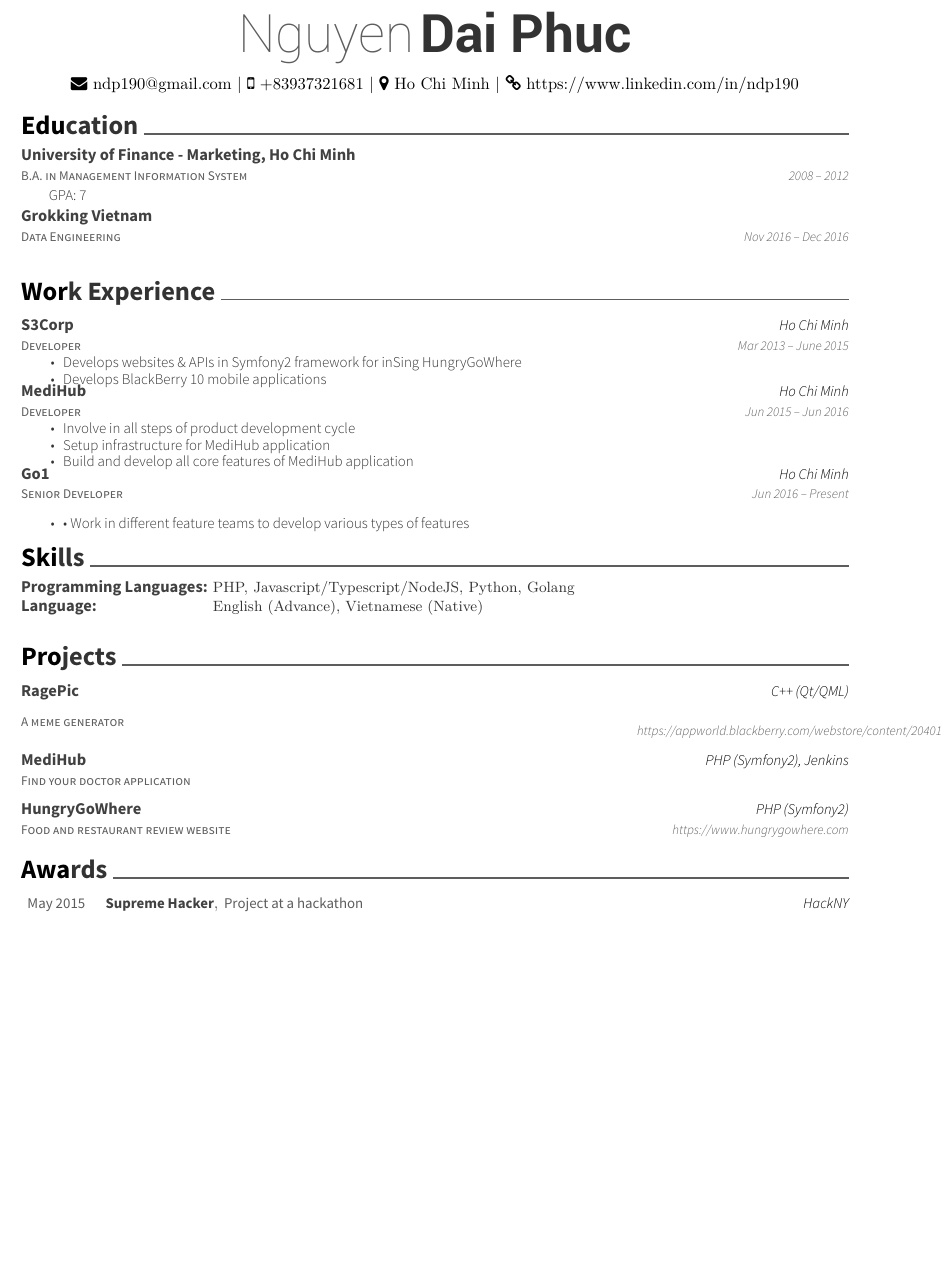
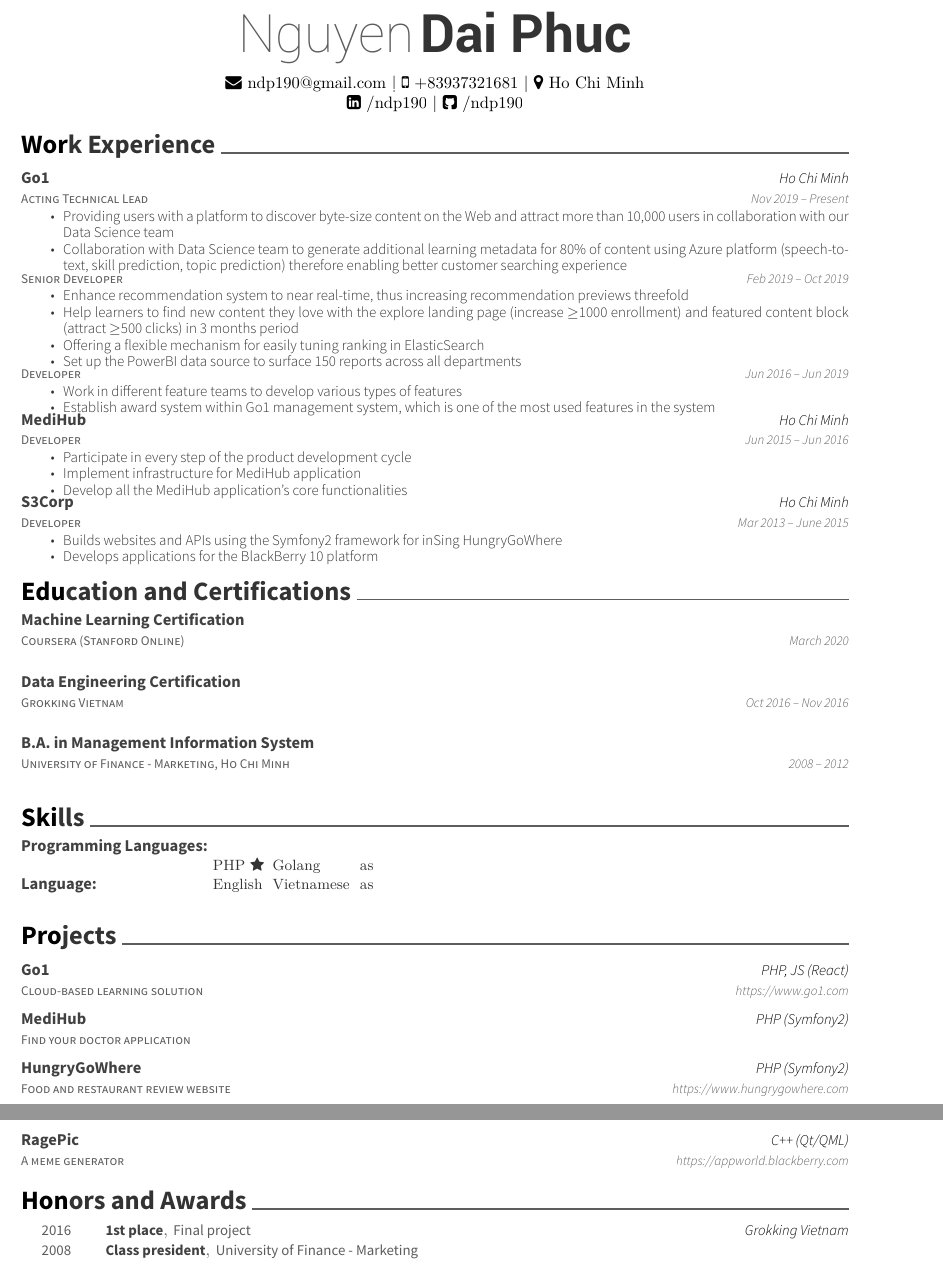
Before and after one commit to ndp190/resume, a LaTeX CV (resume.tex): part of the page before the commit and two parts of pages 1 and 2 of 2 after it, the two joined at a grey line, cut so that both start at the same text, the shorter picture padded with empty space. Compiled offline with XeLaTeX.

Commit message:
Update all resume info, omit skills section atm

```diff
--- a/resume.tex
+++ b/resume.tex
@@ -49,41 +49,43 @@
 \begin{center}
 	\headerfirstnamestyle{Nguyen} \headerlastnamestyle{Dai Phuc} \\
 	\vspace{2mm}
-	{\faEnvelope\ ndp190@gmail.com} | {\faMobile\ +83937321681} | {\faMapMarker\ Ho Chi Minh} | {\faLink\ https://www.linkedin.com/in/ndp190}
+	{\faEnvelope\ ndp190@gmail.com} | {\faMobile\ +83937321681} | {\faMapMarker\ Ho Chi Minh} \\
+	{\faLinkedinSquare\ \href{https://www.linkedin.com/in/ndp190}{/ndp190}} | {\faGithubSquare\ \href{https://github.com/ndp190}{/ndp190}}
 \end{center}
-%%%%%%%%%%%%%%%%%%%%%%%%%%%%%%%%%%%%%%
-%     Education
-%%%%%%%%%%%%%%%%%%%%%%%%%%%%%%%%%%%%%%
-\cvsection{Education}
-\begin{cventries}
-	\cventry
-	{B.A. in Management Information System}
-	{University of Finance - Marketing, Ho Chi Minh}
-	{}
-	{2008 – 2012}
-	{GPA: 7}
-	\cventry
-	{Data Engineering}
-	{Grokking Vietnam}
-	{}
-	{Nov 2016 – Dec 2016}
-	{}
-\end{cventries}
 
-\vspace{-2mm}
 %%%%%%%%%%%%%%%%%%%%%%%%%%%%%%%%%%%%%%
 %     Experience
 %%%%%%%%%%%%%%%%%%%%%%%%%%%%%%%%%%%%%%
 \cvsection{Work Experience}
 \begin{cventries}
 	\cventry
+	{Acting Technical Lead}
+	{Go1}
+	{Ho Chi Minh}
+	{Nov 2019 – Present}
+	{\begin{cvitems}
+		\item {Providing users with a platform to discover byte-size content on the Web and attract more than 10,000 users in collaboration with our Data Science team}
+		\item {Collaboration with Data Science team to generate additional learning metadata for 80\% of content using Azure platform (speech-to-text, skill prediction, topic prediction) therefore enabling better customer searching experience}
+		\end{cvitems}}
+	\cventry
+	{Senior Developer}
+	{}
+	{}
+	{Feb 2019 – Oct 2019}
+	{\begin{cvitems}
+		\item {Enhance recommendation system to near real-time, thus increasing recommendation previews threefold}
+		\item {Help learners to find new content they love with the explore landing page (increase $\geq$1000 enrollment) and featured content block (attract $\geq$500 clicks) in 3 months period}
+		\item {Offering a flexible mechanism for easily tuning ranking in ElasticSearch}
+		\item {Set up the PowerBI data source to surface 150 reports across all departments}
+		\end{cvitems}}
+	\cventry
 	{Developer}
-	{S3Corp}
-	{Ho Chi Minh}
-	{Mar 2013 – June 2015}
+	{}
+	{}
+	{Jun 2016 – Jun 2019}
 	{\begin{cvitems}
-		\item {Develops websites \& APIs in Symfony2 framework for inSing HungryGoWhere}
-		\item {Develops BlackBerry 10 mobile applications}
+		\item {Work in different feature teams to develop various types of features}
+		\item {Establish award system within Go1 management system, which is one of the most used features in the system}
 		\end{cvitems}}
 	\cventry
 	{Developer}
@@ -91,26 +93,56 @@
 	{Ho Chi Minh}
 	{Jun 2015 – Jun 2016}
 	{\begin{cvitems}
-		\item {Involve in all steps of product development cycle}
-		\item {Setup infrastructure for MediHub application}
-		\item {Build and develop all core features of MediHub application}
+		\item {Participate in every step of the product development cycle}
+		\item {Implement infrastructure for MediHub application}
+		\item {Develop all the MediHub application's core functionalities}
 		\end{cvitems}}
 	\cventry
-	{Senior Developer}
-	{Go1}
+	{Developer}
+	{S3Corp}
 	{Ho Chi Minh}
-	{Jun 2016 – Present}
-	{\begin{cvitems}
-		\item {•	Work in different feature teams to develop various types of features}
-		\end{cvitems}}
+	{Mar 2013 – June 2015}
+	{
+		\begin{cvitems}
+			\item {Builds websites and APIs using the Symfony2 framework for inSing HungryGoWhere}
+			\item {Develops applications for the BlackBerry 10 platform}
+		\end{cvitems}
+	}
 \end{cventries}
+%%%%%%%%%%%%%%%%%%%%%%%%%%%%%%%%%%%%%%
+%     Education
+%%%%%%%%%%%%%%%%%%%%%%%%%%%%%%%%%%%%%%
+\cvsection{Education and Certifications}
+\begin{cventries}
+	\cventry
+	{Coursera (Stanford Online)}
+	{Machine Learning Certification}
+	{}
+	{March 2020}
+	{}
+	\cventry
+	{Grokking Vietnam}
+	{Data Engineering Certification}
+	{}
+	{Oct 2016 – Nov 2016}
+	{}
+	\cventry
+	{University of Finance - Marketing, Ho Chi Minh}
+	{B.A. in Management Information System}
+	{}
+	{2008 – 2012}
+	{}
+\end{cventries}
+\vspace{-2mm}
 \cvsection{Skills}
 \begin{cventries}
 	\cventry
 	{}
-	{\def\arraystretch{1.15}{\begin{tabular}{ l l }
-		Programming Languages:  & {\skill{ PHP, Javascript/Typescript/NodeJS, Python, Golang}} \\
-		Language:  & {\skill{ English (Advance), Vietnamese (Native)}} \\
+	{\def\arraystretch{1.15}{\begin{tabular}{ l l l l }
+		% Programming Languages:  & {\skill{ PHP \faStar }} & {\skill{ Python \faStarHalfO }} & {\skill{ as }} \\
+		Programming Languages:  & {} & {} & {} \\
+		{} & {\skill{ PHP \faStar }} & {\skill{ Golang }} & {\skill{ as }} \\
+		Language:  & {\skill{ English }} & {\skill{ Vietnamese }} & {\skill{ as }} \\
 		\end{tabular}}}
 	{}
 	{}
@@ -121,17 +153,17 @@
 \cvsection{Projects}
 \begin{cventries}
 	\cventry
-	{A meme generator}
-	{RagePic}
-	{C++ (Qt/QML)}
-	{https://appworld.blackberry.com/webstore/content/20401932}
+	{Cloud-based learning solution}
+	{Go1}
+	{PHP, JS (React)}
+	{https://www.go1.com}
 	{}
 
 	\vspace{-5mm}
 	\cventry
 	{Find your doctor application}
 	{MediHub}
-	{PHP (Symfony2), Jenkins}
+	{PHP (Symfony2)}
 	{}
 	{}
 
@@ -144,14 +176,28 @@
 	{}
 
 	\vspace{-5mm}
+	\cventry
+	{A meme generator}
+	{RagePic}
+	{C++ (Qt/QML)}
+	{\href{https://appworld.blackberry.com/webstore/content/20401932}{https://appworld.blackberry.com}}
+	{}
+
+	\vspace{-5mm}
 \end{cventries}
-\cvsection{Awards}
+\cvsection{Honors and Awards}
 \begin{cvhonors}
 	\cvhonor
-	{Supreme Hacker}
-	{Project at a hackathon}
-	{HackNY}
-	{May 2015}
+	{1st place}
+	{Final project}
+	{Grokking Vietnam}
+	{2016}
+
+	\cvhonor
+	{Class president}
+	{University of Finance - Marketing}
+	{}
+	{2008}
 \end{cvhonors}
 \
 \end{document}
```
Also changed, not shown: awesome-cv.cls (+10 -8 lines), README.md.
